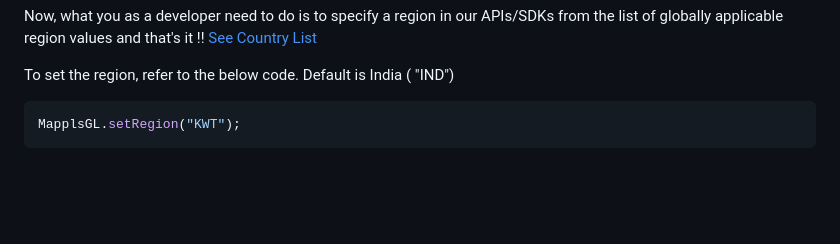
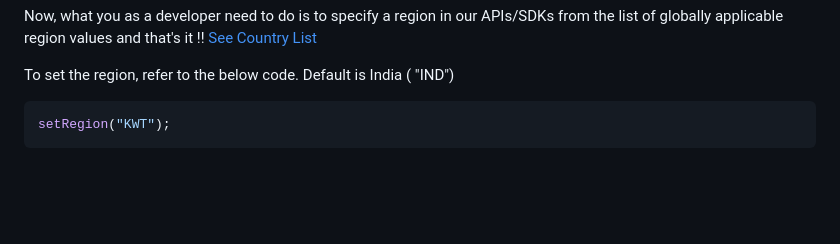
Before and after one commit to mappls-api/mappls-react-native-sdk, a Markdown page: docs/v2.0.0/Set-Regions.md, the part around the change. Drawn GitHub-style.

````diff
--- a/docs/v2.0.0/Set-Regions.md
+++ b/docs/v2.0.0/Set-Regions.md
@@ -22,7 +22,7 @@ Now, what you as a developer need to do is to specify a region in our APIs/SDKs
 To set the region, refer to the below code. Default is India ( "IND")
 
 ```javascript
-MapplsGL.setRegion("KWT");
+setRegion("KWT");
 ```
 <br><br><br>
 
````
